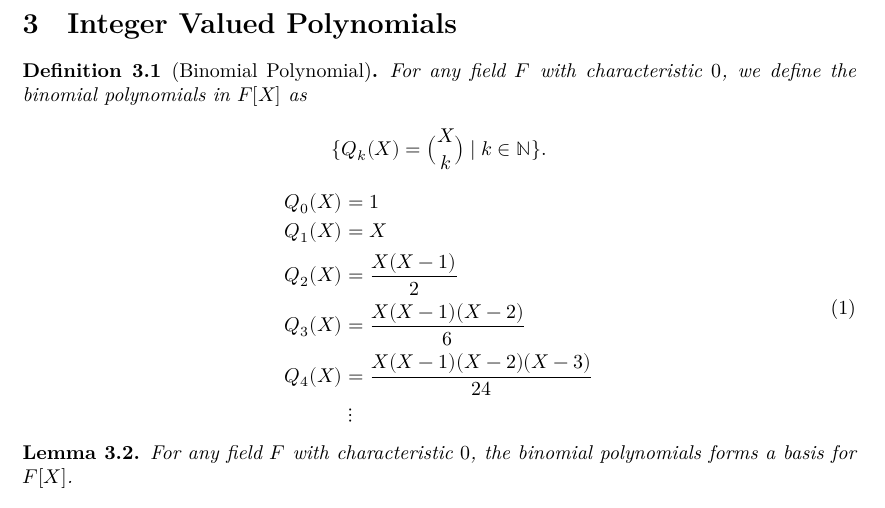
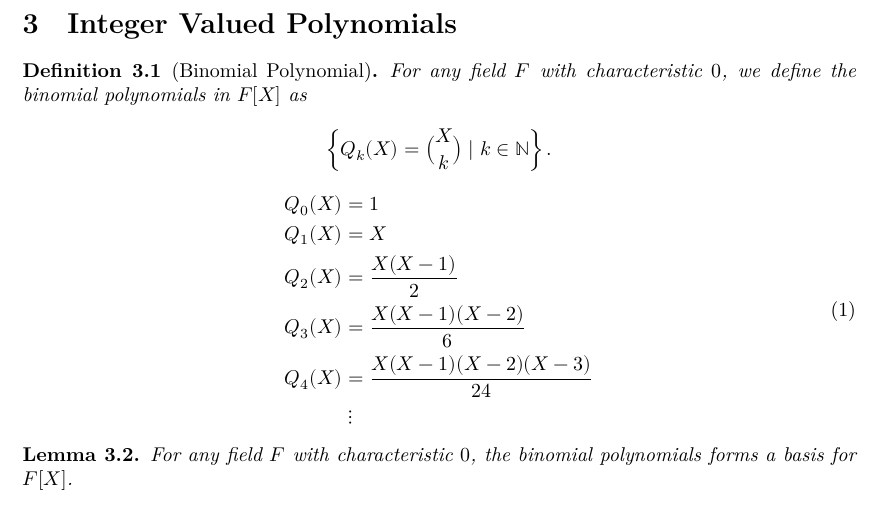
Before and after one commit to jjaassoonn/DimensionTheory, a LaTeX document (blueprint/src/print.tex, which reads blueprint/src/contents/integer_valued_polynomial.tex): part of page 4 of 4, cut so that both start at the same text. Compiled offline with XeLaTeX.

Commit message:
fix small bracket

```diff
--- a/blueprint/src/contents/integer_valued_polynomial.tex
+++ b/blueprint/src/contents/integer_valued_polynomial.tex
@@ -7,7 +7,7 @@
     \leanok
     For any field $F$ with characteristic $0$, we define the binomial polynomials in $F[X]$ as
     \[
-      \{ Q_k(X) = {X \choose k} \mid k \in \mathbb{N} \}.
+      \left\{ Q_k(X) = {X \choose k} \mid k \in \mathbb{N} \right\}.
     \]
     \begin{equation}
         \begin{aligned}
```
